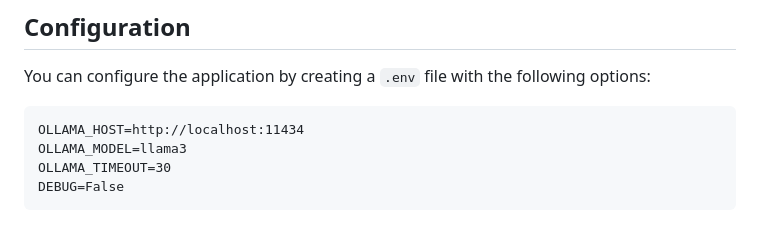
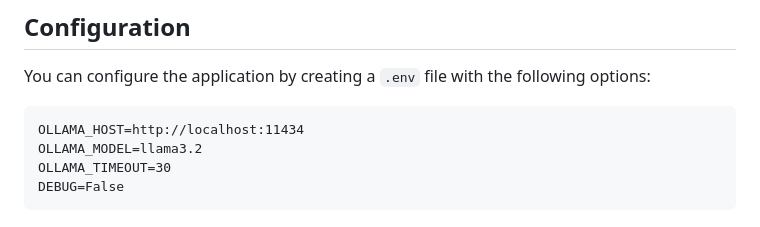
Before and after one commit to Anantk2908/SummarizeTube, a Markdown page: README.md, the part around the change. Drawn GitHub-style.

````diff
--- a/README.md
+++ b/README.md
@@ -88,7 +88,7 @@ You can configure the application by creating a `.env` file with the following o
 
 ```
 OLLAMA_HOST=http://localhost:11434
-OLLAMA_MODEL=llama3
+OLLAMA_MODEL=llama3.2
 OLLAMA_TIMEOUT=30
 DEBUG=False
 ```
````
